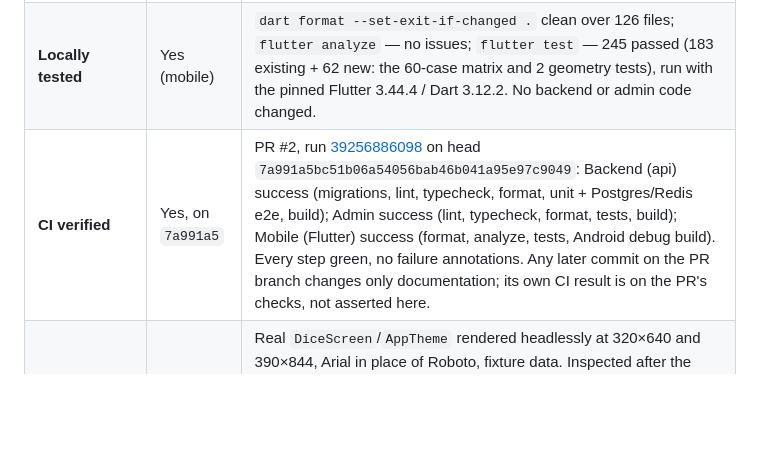
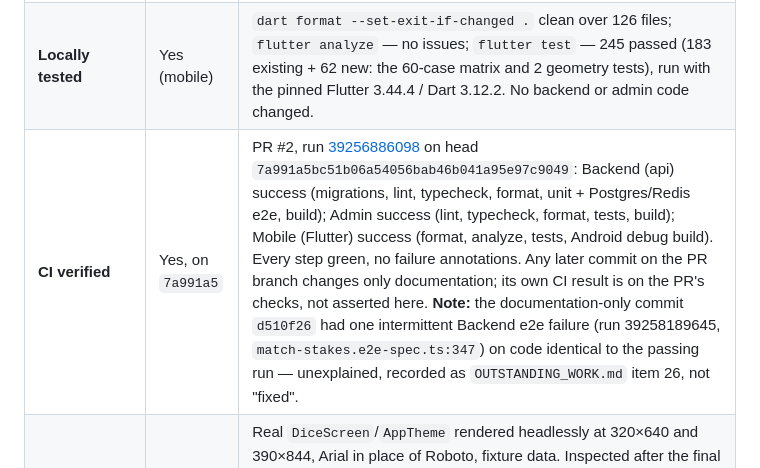
Before and after one commit to Ahmed004-art/playLe, a Markdown page: docs/development/PHASE_11_REPORT.md, the part around the change. Drawn GitHub-style; blank space fills up the shorter version.

```diff
--- a/docs/development/PHASE_11_REPORT.md
+++ b/docs/development/PHASE_11_REPORT.md
@@ -58,7 +58,7 @@ game may hit; each would need its own ADR:
 |---|---|---|
 | **Implemented** | Yes | Shared-widget wrap fixes, the audit/regression tests, the three phase reports, doc corrections. |
 | **Locally tested** | Yes (mobile) | `dart format --set-exit-if-changed .` clean over 126 files; `flutter analyze` — no issues; `flutter test` — 245 passed (183 existing + 62 new: the 60-case matrix and 2 geometry tests), run with the pinned Flutter 3.44.4 / Dart 3.12.2. No backend or admin code changed. |
-| **CI verified** | Yes, on `7a991a5` | PR #2, run [39256886098](https://github.com/Ahmed004-art/playLe/actions/runs/39256886098) on head `7a991a5bc51b06a54056bab46b041a95e97c9049`: Backend (api) success (migrations, lint, typecheck, format, unit + Postgres/Redis e2e, build); Admin success (lint, typecheck, format, tests, build); Mobile (Flutter) success (format, analyze, tests, Android debug build). Every step green, no failure annotations. Any later commit on the PR branch changes only documentation; its own CI result is on the PR's checks, not asserted here. |
+| **CI verified** | Yes, on `7a991a5` | PR #2, run [39256886098](https://github.com/Ahmed004-art/playLe/actions/runs/39256886098) on head `7a991a5bc51b06a54056bab46b041a95e97c9049`: Backend (api) success (migrations, lint, typecheck, format, unit + Postgres/Redis e2e, build); Admin success (lint, typecheck, format, tests, build); Mobile (Flutter) success (format, analyze, tests, Android debug build). Every step green, no failure annotations. Any later commit on the PR branch changes only documentation; its own CI result is on the PR's checks, not asserted here. **Note:** the documentation-only commit `d510f26` had one intermittent Backend e2e failure (run 39258189645, `match-stakes.e2e-spec.ts:347`) on code identical to the passing run — unexplained, recorded as `OUTSTANDING_WORK.md` item 26, not "fixed". |
 | **Visually inspected** | Chrome preview only | Real `DiceScreen`/`AppTheme` rendered headlessly at 320×640 and 390×844, Arial in place of Roboto, fixture data. Inspected after the final change (all six images viewed): opponent-turn with countdown, disconnected, and staked states at both widths — full-width bar, no clipping. **Only the Dice screen was rendered**: the Checkers and Tic-Tac-Toe screens, which share the changed widgets, are covered by the widget-test matrix only and were not visually inspected. |
 | **Verified on a device** | **No** | No Android device or emulator. |
 
```
Also changed, not shown: docs/development/OUTSTANDING_WORK.md (+40 -0 lines).
